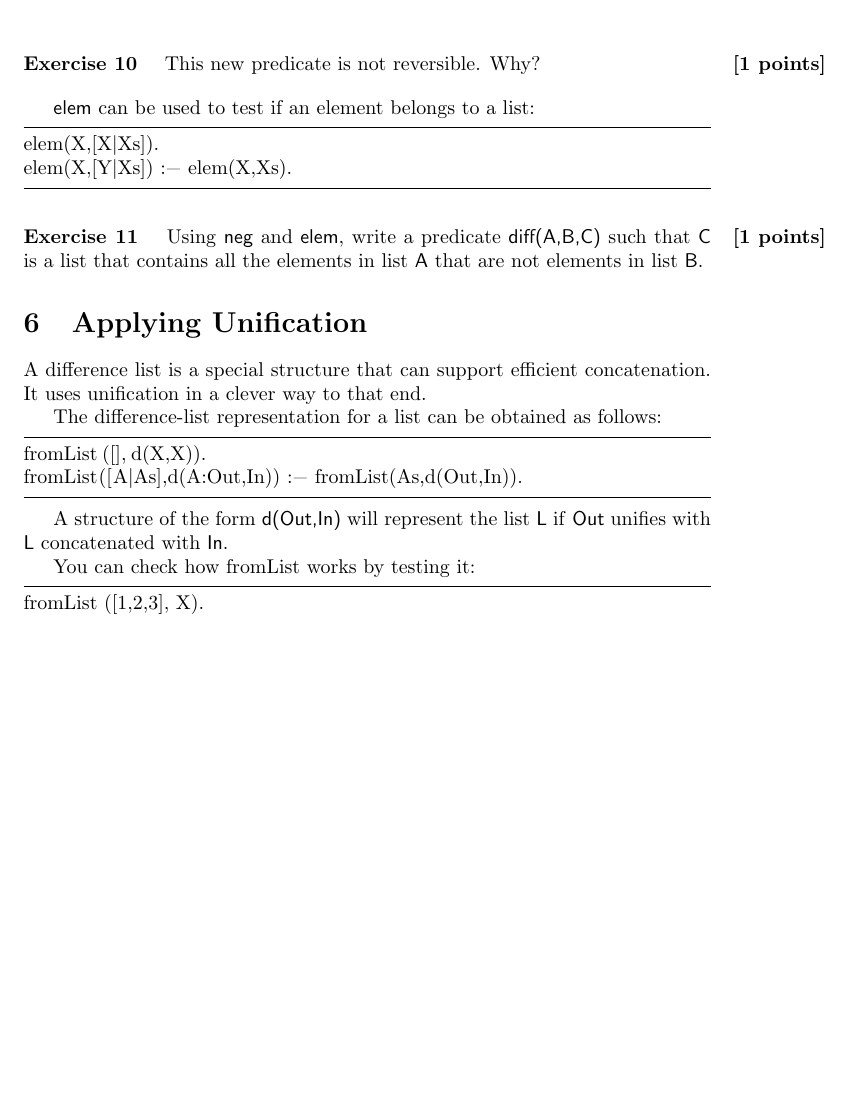
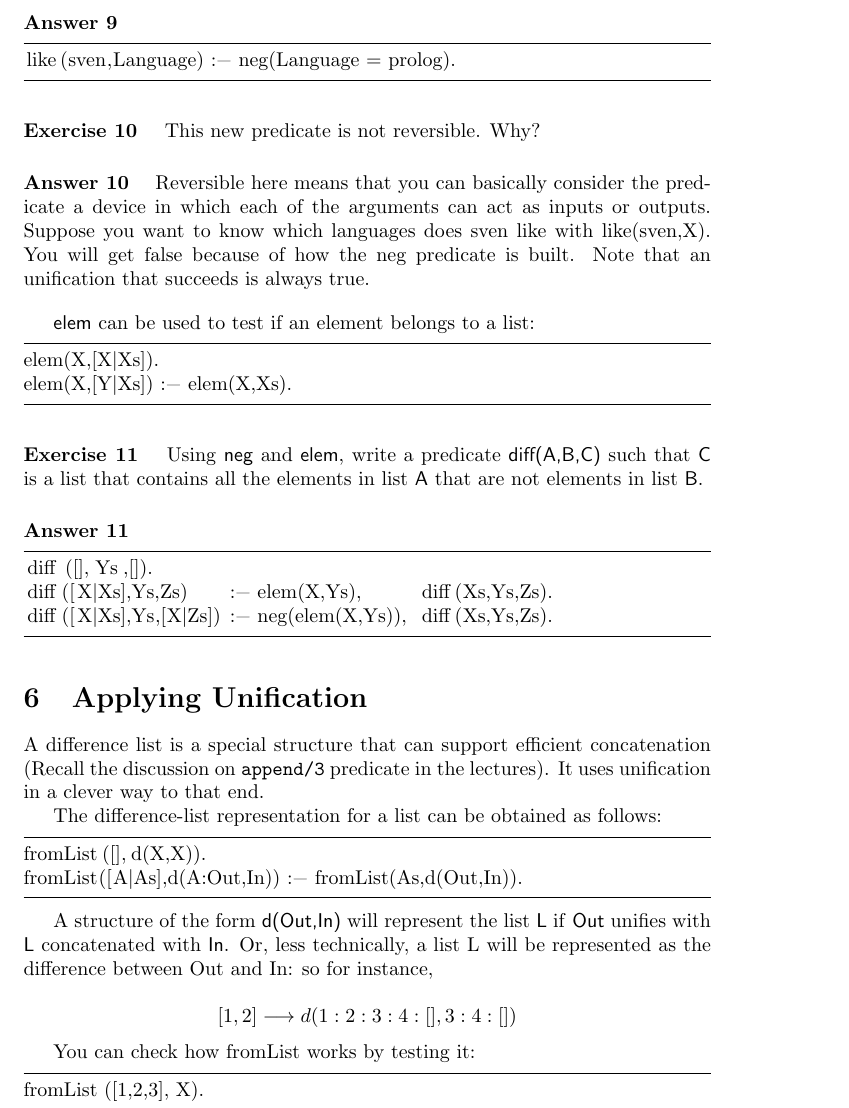
Before and after one commit to jyp/PLT-Course, a LaTeX problem sheet (Exercises/Week6/Exercises, Logic Programming.tex): part of page 3 of 3 before the commit and part of page 4 of 5 after it, cut at the place of the change, the shorter picture padded with empty space. Compiled offline with pdfLaTeX.

Commit message:
Exercises for Logic Programming improved

```diff
--- a/Exercises/Week6/Exercises, Logic Programming.tex
+++ b/Exercises/Week6/Exercises, Logic Programming.tex
@@ -16,7 +16,7 @@
 \newcounter{question}
 \newenvironment{question}[1]{%
   \addtocounter{question}{1}%
-  \paragraph{Exercise~\arabic{question}  \percent{#1}}%
+  \paragraph{Exercise~\arabic{question}  }%
 }{%
   \vskip1em%
 }
@@ -26,8 +26,8 @@
 \newcommand{\answer}[1]{}
 
 % Uncomment to show answers
-% \renewenvironment{longanswer}{\paragraph{Answer~\arabic{question}}\ }{}
-% \renewcommand{\answer}[1]{\begin{longanswer}#1\end{longanswer}}
+ \renewenvironment{longanswer}{\paragraph{Answer~\arabic{question}}\ }{}
+ \renewcommand{\answer}[1]{\begin{longanswer}#1\end{longanswer}}
 
 
 \begin{document}
@@ -213,8 +219,8 @@ like(sven,Language) :- neg(Language = prolog).
 \begin{question}{1}
 This new predicate is not reversible. Why?
 
-\answer{Because Prolog works by backtracking, it has no way to know the
-universe of programming languages.}
+\answer{Reversible here means that you can basically consider the predicate a device in which each of the arguments can act as inputs or outputs. Suppose you want to know which languages does sven like with like(sven,X). You will get false because of how the neg predicate is built.
+Note that an unification that succeeds is always true.}
 
 \end{question}
 
@@ -244,7 +250,7 @@ diff([X|Xs],Ys,[X|Zs]) :- neg(elem(X,Ys)),  diff(Xs,Ys,Zs).
 \section{Applying Unification}
 
 A difference list is a special structure that can support efficient
-concatenation. It uses unification in a clever way to that end.
+concatenation (Recall the discussion on \texttt{append/3} predicate in the lectures). It uses unification in a clever way to that end.
 
 The difference-list representation for a list can be obtained as follows:
 
@@ -255,7 +261,10 @@ fromList([A|As],d(A:Out,In)) :- fromList(As,d(Out,In)).
 
 
 A structure of the form \textsf{d(Out,In)} will represent the list
-\textsf{L} if \textsf{Out} unifies with \textsf{L} concatenated with \textsf{In}.
+\textsf{L} if \textsf{Out} unifies with \textsf{L} concatenated with \textsf{In}. Or, less technically, a list L will be represented as the
+difference between Out and In: so for instance,
+
+$$[1,2] \longrightarrow d(1:2:3:4:[],3:4:[])$$
 
 You can check how fromList works by testing it:
 \begin{prolog}
@@ -320,7 +325,3 @@ dconcat(d(Out,Intermediate),d(Intermediate,In),d(Out,In)).
 What happens when you concatenate a difference list with itself?
 \answer{The difference list will contain circular, infinite lists.}
 \end{question}
-
-
-
-\end{document}
```
Also changed, not shown: Exercises/Week6/Exercises, Logic Programming.tex (18 more changed lines), 2 other files.
